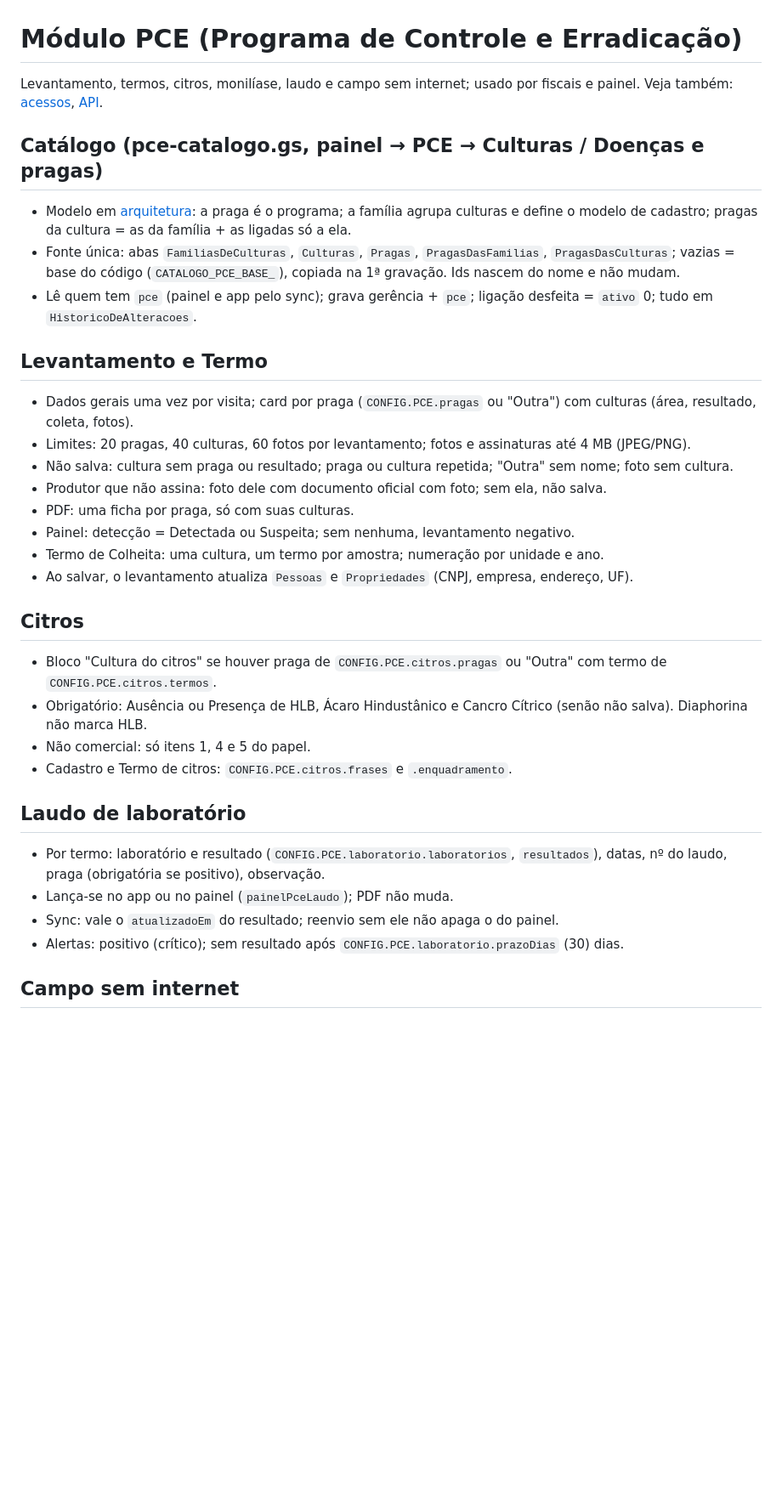
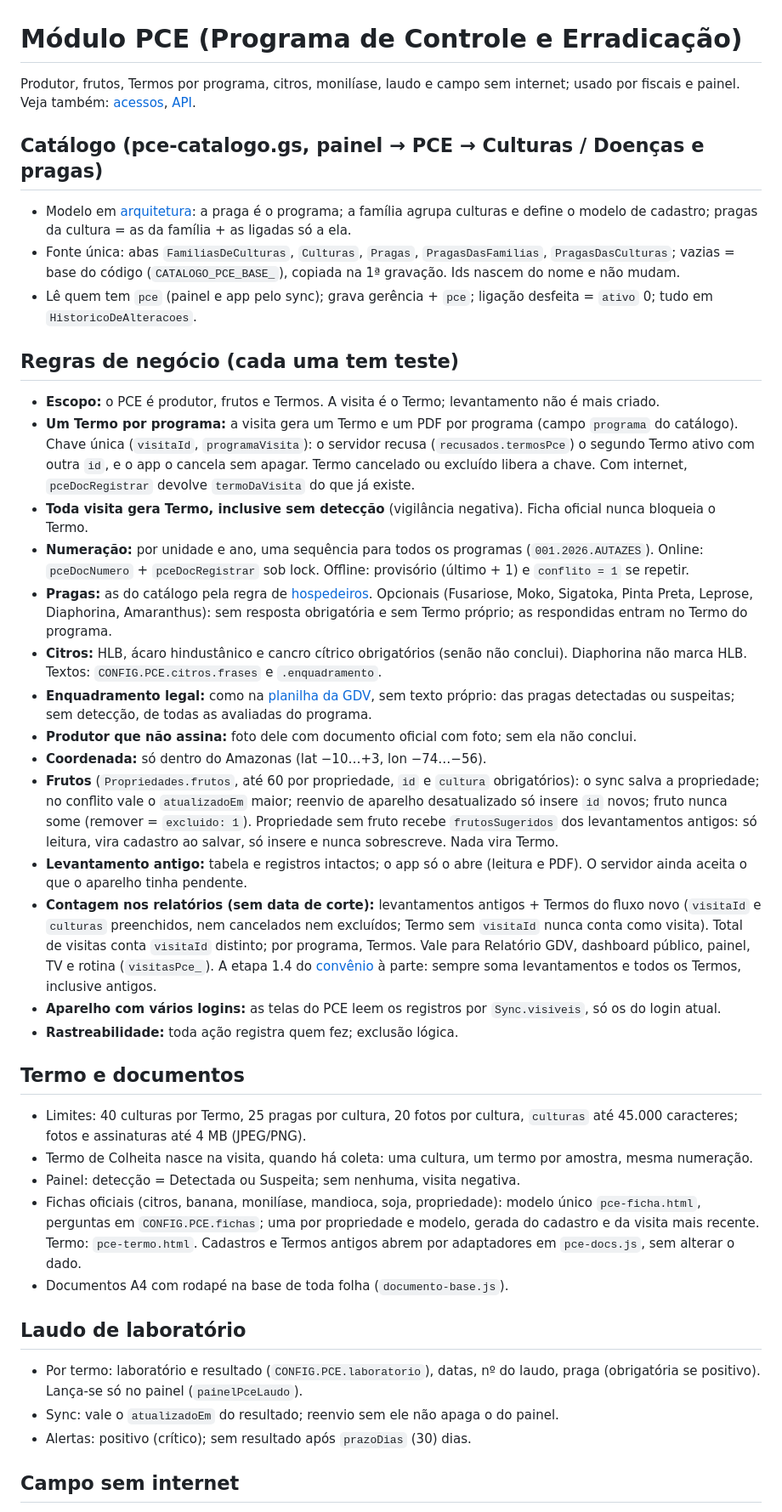
Before and after one commit to evilasionogueiraagro-netizen/GDV, a Markdown page: docs/modulos/pce.md, the part around one of its changes. Shown at 85% size. Drawn GitHub-style; blank space fills up the shorter version.

Commit message:
Docs: PCE simplificado, regras de negocio do modulo (Termo por programa, frutos, contagem dos relatorios)

```diff
--- a/docs/modulos/pce.md
+++ b/docs/modulos/pce.md
@@ -1,32 +1,38 @@
 # Módulo PCE (Programa de Controle e Erradicação)
 
-Levantamento, termos, citros, monilíase, laudo e campo sem internet; usado por fiscais e painel. Veja também: [acessos](acessos.md), [API](../API.md).
+Produtor, frutos, Termos por programa, citros, monilíase, laudo e campo sem internet; usado por fiscais e painel. Veja também: [acessos](acessos.md), [API](../API.md).
 
 ## Catálogo (pce-catalogo.gs, painel → PCE → Culturas / Doenças e pragas)
 - Modelo em [arquitetura](../arquitetura.md): a praga é o programa; a família agrupa culturas e define o modelo de cadastro; pragas da cultura = as da família + as ligadas só a ela.
 - Fonte única: abas `FamiliasDeCulturas`, `Culturas`, `Pragas`, `PragasDasFamilias`, `PragasDasCulturas`; vazias = base do código (`CATALOGO_PCE_BASE_`), copiada na 1ª gravação. Ids nascem do nome e não mudam.
 - Lê quem tem `pce` (painel e app pelo sync); grava gerência + `pce`; ligação desfeita = `ativo` 0; tudo em `HistoricoDeAlteracoes`.
 
-## Levantamento e Termo
-- Dados gerais uma vez por visita; card por praga (`CONFIG.PCE.pragas` ou "Outra") com culturas (área, resultado, coleta, fotos).
-- Limites: 20 pragas, 40 culturas, 60 fotos por levantamento; fotos e assinaturas até 4 MB (JPEG/PNG).
-- Não salva: cultura sem praga ou resultado; praga ou cultura repetida; "Outra" sem nome; foto sem cultura.
-- Produtor que não assina: foto dele com documento oficial com foto; sem ela, não salva.
-- PDF: uma ficha por praga, só com suas culturas.
-- Painel: detecção = Detectada ou Suspeita; sem nenhuma, levantamento negativo.
-- Termo de Colheita: uma cultura, um termo por amostra; numeração por unidade e ano.
-- Ao salvar, o levantamento atualiza `Pessoas` e `Propriedades` (CNPJ, empresa, endereço, UF).
+## Regras de negócio (cada uma tem teste)
+- **Escopo:** o PCE é produtor, frutos e Termos. A visita é o Termo; levantamento não é mais criado.
+- **Um Termo por programa:** a visita gera um Termo e um PDF por programa (campo `programa` do catálogo). Chave única (`visitaId`, `programaVisita`): o servidor recusa (`recusados.termosPce`) o segundo Termo ativo com outra `id`, e o app o cancela sem apagar. Termo cancelado ou excluído libera a chave. Com internet, `pceDocRegistrar` devolve `termoDaVisita` do que já existe.
+- **Toda visita gera Termo, inclusive sem detecção** (vigilância negativa). Ficha oficial nunca bloqueia o Termo.
+- **Numeração:** por unidade e ano, uma sequência para todos os programas (`001.2026.AUTAZES`). Online: `pceDocNumero` + `pceDocRegistrar` sob lock. Offline: provisório (último + 1) e `conflito = 1` se repetir.
+- **Pragas:** as do catálogo pela regra de [hospedeiros](pce-hospedeiros.md). Opcionais (Fusariose, Moko, Sigatoka, Pinta Preta, Leprose, Diaphorina, Amaranthus): sem resposta obrigatória e sem Termo próprio; as respondidas entram no Termo do programa.
+- **Citros:** HLB, ácaro hindustânico e cancro cítrico obrigatórios (senão não conclui). Diaphorina não marca HLB. Textos: `CONFIG.PCE.citros.frases` e `.enquadramento`.
+- **Enquadramento legal:** como na [planilha da GDV](pce-legislacao.csv), sem texto próprio: das pragas detectadas ou suspeitas; sem detecção, de todas as avaliadas do programa.
+- **Produtor que não assina:** foto dele com documento oficial com foto; sem ela não conclui.
+- **Coordenada:** só dentro do Amazonas (lat −10…+3, lon −74…−56).
+- **Frutos** (`Propriedades.frutos`, até 60 por propriedade, `id` e `cultura` obrigatórios): o sync salva a propriedade; no conflito vale o `atualizadoEm` maior; reenvio de aparelho desatualizado só insere `id` novos; fruto nunca some (remover = `excluido: 1`). Propriedade sem fruto recebe `frutosSugeridos` dos levantamentos antigos: só leitura, vira cadastro ao salvar, só insere e nunca sobrescreve. Nada vira Termo.
+- **Levantamento antigo:** tabela e registros intactos; o app só o abre (leitura e PDF). O servidor ainda aceita o que o aparelho tinha pendente.
+- **Contagem nos relatórios (sem data de corte):** levantamentos antigos + Termos do fluxo novo (`visitaId` e `culturas` preenchidos, nem cancelados nem excluídos; Termo sem `visitaId` nunca conta como visita). Total de visitas conta `visitaId` distinto; por programa, Termos. Vale para Relatório GDV, dashboard público, painel, TV e rotina (`visitasPce_`). A etapa 1.4 do [convênio](convenio.md) à parte: sempre soma levantamentos e todos os Termos, inclusive antigos.
+- **Aparelho com vários logins:** as telas do PCE leem os registros por `Sync.visiveis`, só os do login atual.
+- **Rastreabilidade:** toda ação registra quem fez; exclusão lógica.
 
-## Citros
-- Bloco "Cultura do citros" se houver praga de `CONFIG.PCE.citros.pragas` ou "Outra" com termo de `CONFIG.PCE.citros.termos`.
-- Obrigatório: Ausência ou Presença de HLB, Ácaro Hindustânico e Cancro Cítrico (senão não salva). Diaphorina não marca HLB.
-- Não comercial: só itens 1, 4 e 5 do papel.
-- Cadastro e Termo de citros: `CONFIG.PCE.citros.frases` e `.enquadramento`.
+## Termo e documentos
+- Limites: 40 culturas por Termo, 25 pragas por cultura, 20 fotos por cultura, `culturas` até 45.000 caracteres; fotos e assinaturas até 4 MB (JPEG/PNG).
+- Termo de Colheita nasce na visita, quando há coleta: uma cultura, um termo por amostra, mesma numeração.
+- Painel: detecção = Detectada ou Suspeita; sem nenhuma, visita negativa.
+- Fichas oficiais (citros, banana, monilíase, mandioca, soja, propriedade): modelo único `pce-ficha.html`, perguntas em `CONFIG.PCE.fichas`; uma por propriedade e modelo, gerada do cadastro e da visita mais recente. Termo: `pce-termo.html`. Cadastros e Termos antigos abrem por adaptadores em `pce-docs.js`, sem alterar o dado.
+- Documentos A4 com rodapé na base de toda folha (`documento-base.js`).
 
 ## Laudo de laboratório
-- Por termo: laboratório e resultado (`CONFIG.PCE.laboratorio.laboratorios`, `resultados`), datas, nº do laudo, praga (obrigatória se positivo), observação.
-- Lança-se no app ou no painel (`painelPceLaudo`); PDF não muda.
+- Por termo: laboratório e resultado (`CONFIG.PCE.laboratorio`), datas, nº do laudo, praga (obrigatória se positivo). Lança-se só no painel (`painelPceLaudo`).
 - Sync: vale o `atualizadoEm` do resultado; reenvio sem ele não apaga o do painel.
-- Alertas: positivo (crítico); sem resultado após `CONFIG.PCE.laboratorio.prazoDias` (30) dias.
+- Alertas: positivo (crítico); sem resultado após `prazoDias` (30) dias.
 
 ## Campo sem internet
```
Also changed, not shown: other parts of docs/modulos/pce.md (+14 -16 lines).
